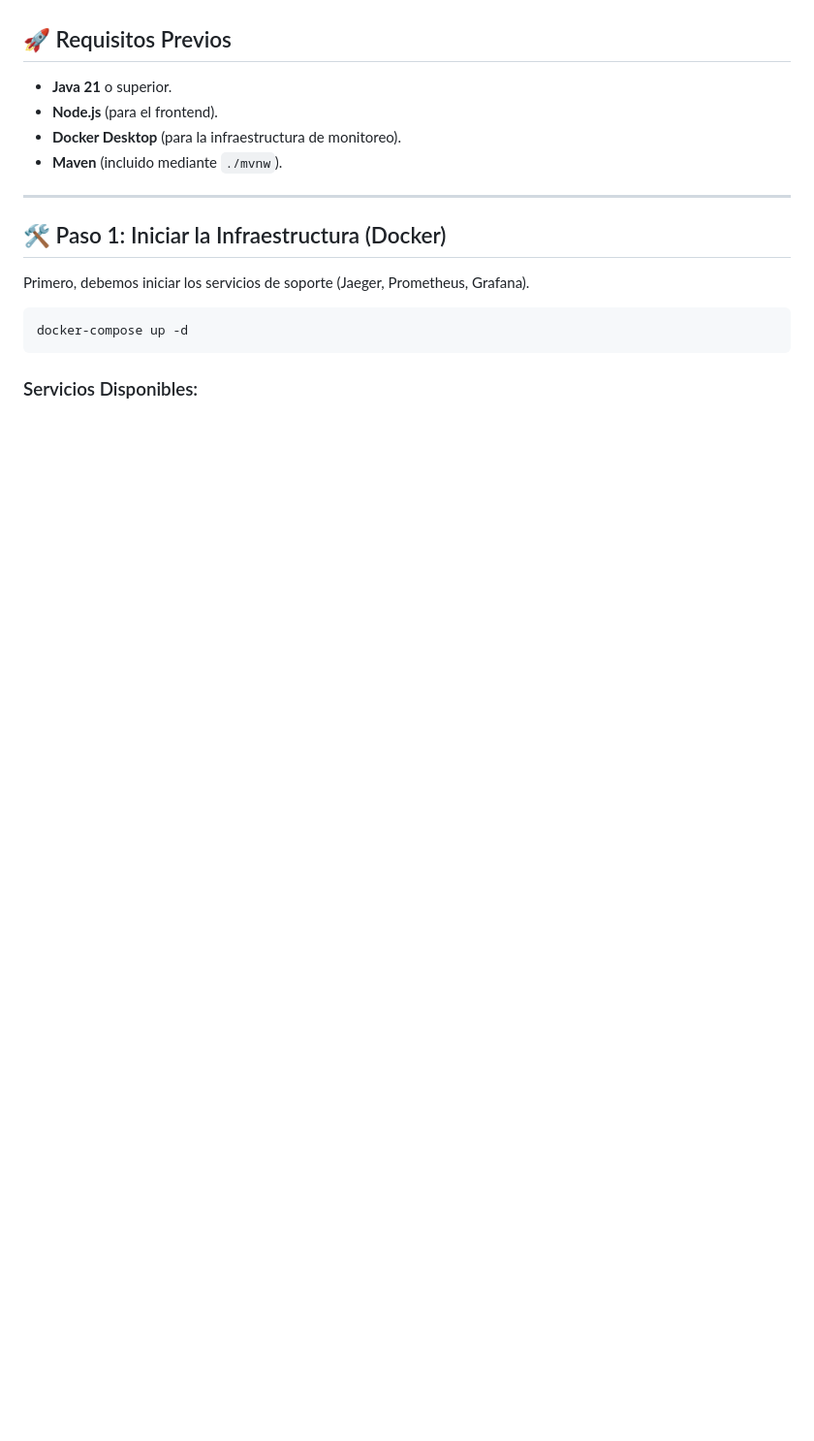
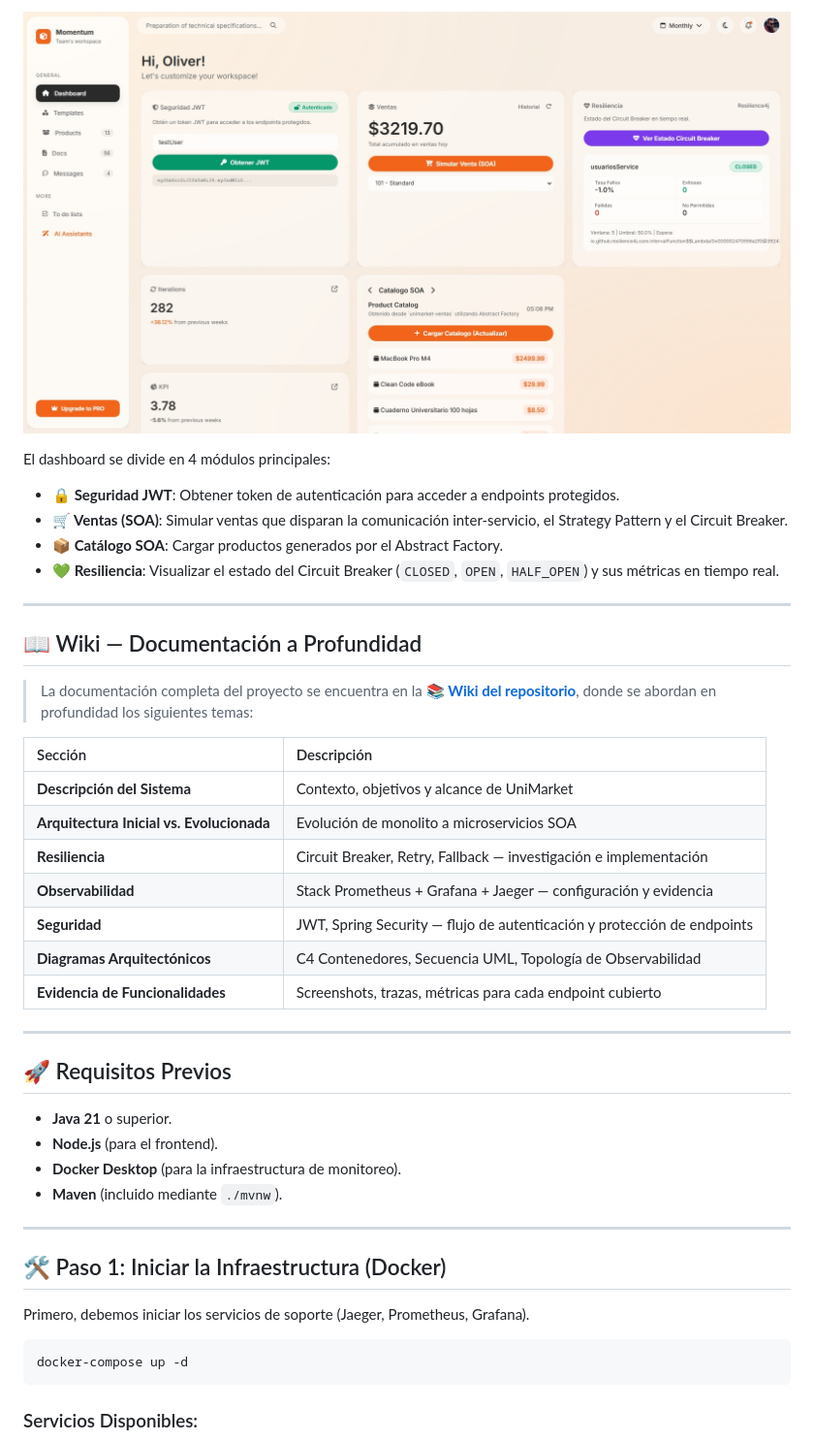
Before and after one commit to Firewallrbn/UniMarket-2, a Markdown page: README.md, the part around the change printed below. Shown: that part at 97% size. GitHub-like rendering; pictures changed too: imagenes/front.jpeg (added); blank space fills up the shorter version.

Commit message:
images

```diff
--- a/README.md
+++ b/README.md
@@ -4,3 +34,28 @@ Este proyecto es una aplicación de microservicios diseñada para demostrar patr
+![UniMarket Frontend — Dashboard principal con módulos de Seguridad JWT, Ventas SOA con Strategy Pattern, Catálogo vía Abstract Factory, y panel de estado del Circuit Breaker (Resilience4j) en tiempo real.](imagenes/front.jpeg)
+
+El dashboard se divide en 4 módulos principales:
+- **🔒 Seguridad JWT**: Obtener token de autenticación para acceder a endpoints protegidos.
+- **🛒 Ventas (SOA)**: Simular ventas que disparan la comunicación inter-servicio, el Strategy Pattern y el Circuit Breaker.
+- **📦 Catálogo SOA**: Cargar productos generados por el Abstract Factory.
+- **💚 Resiliencia**: Visualizar el estado del Circuit Breaker (`CLOSED`, `OPEN`, `HALF_OPEN`) y sus métricas en tiempo real.
+
+---
+
+## 📖 Wiki — Documentación a Profundidad
+
+> La documentación completa del proyecto se encuentra en la **[📚 Wiki del repositorio](../../wiki)**, donde se abordan en profundidad los siguientes temas:
+
+| Sección | Descripción |
+|:--------|:------------|
+| **Descripción del Sistema** | Contexto, objetivos y alcance de UniMarket |
+| **Arquitectura Inicial vs. Evolucionada** | Evolución de monolito a microservicios SOA |
+| **Resiliencia** | Circuit Breaker, Retry, Fallback — investigación e implementación |
+| **Observabilidad** | Stack Prometheus + Grafana + Jaeger — configuración y evidencia |
+| **Seguridad** | JWT, Spring Security — flujo de autenticación y protección de endpoints |
+| **Diagramas Arquitectónicos** | C4 Contenedores, Secuencia UML, Topología de Observabilidad |
+| **Evidencia de Funcionalidades** | Screenshots, trazas, métricas para cada endpoint cubierto |
+
+---
 
 ## 🚀 Requisitos Previos
 
```
Also changed, not shown: other parts of README.md (+32 -2 lines), imagenes/grafana.jpeg (added), imagenes/jaeger.jpeg (added).
